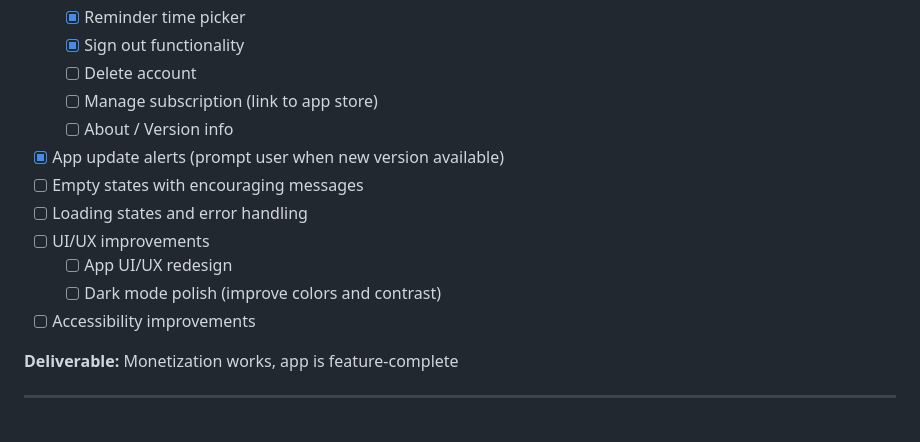
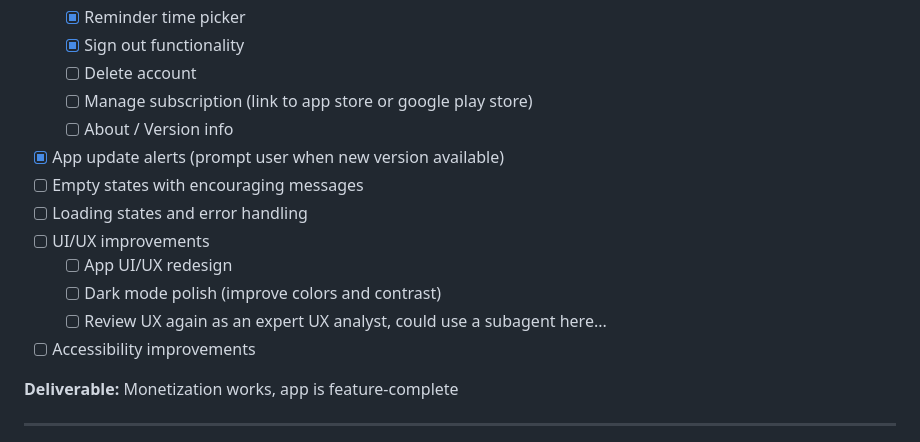
Before and after one commit to sixtusagbo/aspire, a Markdown page: docs/MVP.md, the part around the change. GitHub-like rendering.

Commit message:
Update MVP checklist

```diff
--- a/docs/MVP.md
+++ b/docs/MVP.md
@@ -299,7 +299,7 @@ class DailyLog {
   - [x] Reminder time picker
   - [x] Sign out functionality
   - [ ] Delete account
-  - [ ] Manage subscription (link to app store)
+  - [ ] Manage subscription (link to app store or google play store)
   - [ ] About / Version info
 - [x] App update alerts (prompt user when new version available)
 - [ ] Empty states with encouraging messages
@@ -307,6 +307,7 @@ class DailyLog {
 - [ ] UI/UX improvements
   - [ ] App UI/UX redesign
   - [ ] Dark mode polish (improve colors and contrast)
+  - [ ] Review UX again as an expert UX analyst, could use a subagent here...
 - [ ] Accessibility improvements
 
 **Deliverable:** Monetization works, app is feature-complete
```
